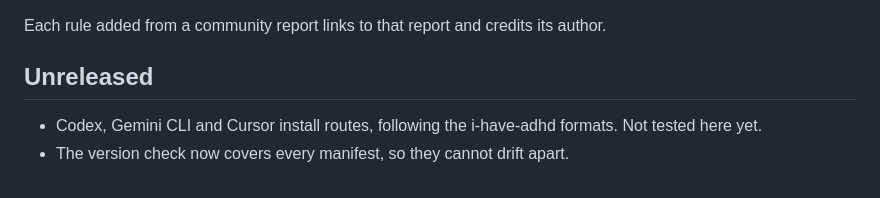
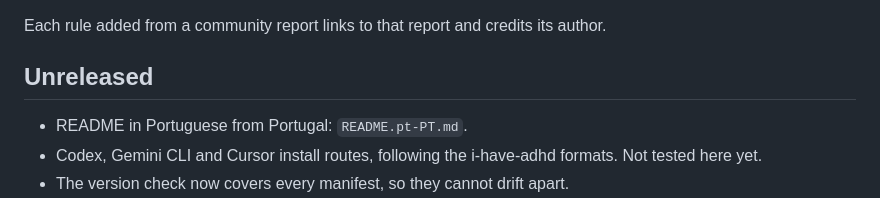
Before and after one commit to mvdypsis/i-have-dyslexia, a Markdown page: CHANGELOG.md, the part around the change. GitHub-like rendering.

Commit message:
docs: o README em português de Portugal

```diff
--- a/CHANGELOG.md
+++ b/CHANGELOG.md
@@ -4,6 +4,7 @@ Each rule added from a community report links to that report and credits its aut
 
 ## Unreleased
 
+- README in Portuguese from Portugal: `README.pt-PT.md`.
 - Codex, Gemini CLI and Cursor install routes, following the i-have-adhd formats. Not tested here yet.
 - The version check now covers every manifest, so they cannot drift apart.
 - Helping the library grow: when a way of thinking clearly worked, Claude offers once to draft it as a strategy. It never posts anything itself. Test: 0.50 with the skill, 0.00 without.
```
Also changed, not shown: README.md (+4 -0 lines), README.pt-PT.md (added, +132 -0 lines).
